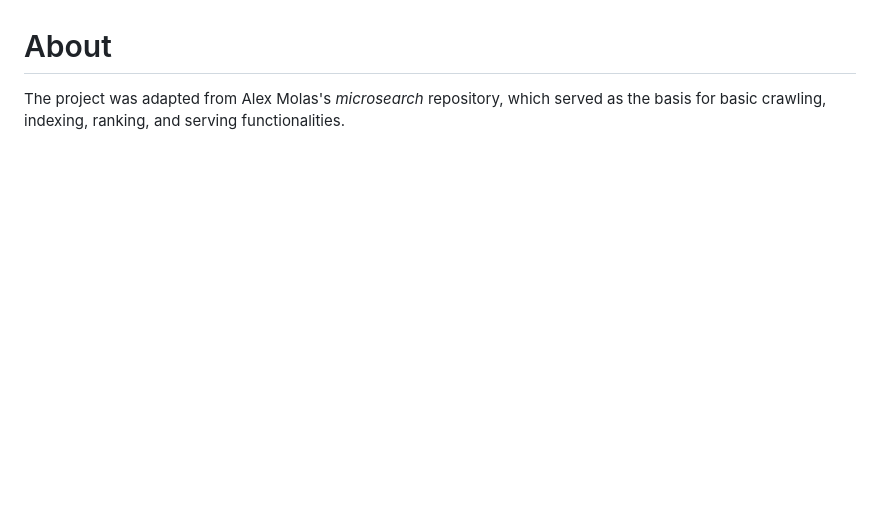
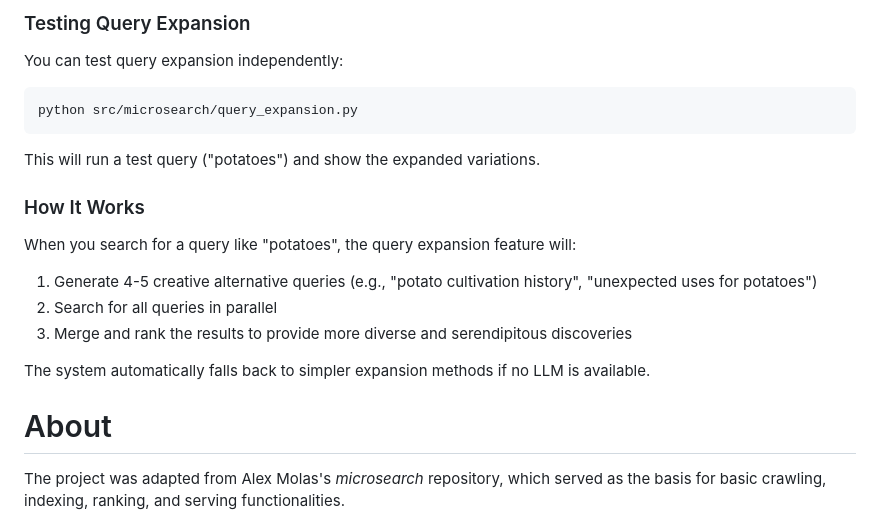
Before and after one commit to roblee04/hearch, a Markdown page: README.md, the part around the change printed below. Rendered like a GitHub page; blank space fills up the shorter version.

````diff
--- a/README.md
+++ b/README.md
@@ -58,3 +136,21 @@ and if you navigate to [http://127.0.0.1:8000/](http://127.0.0.1:8000/) you'll b
+### Testing Query Expansion
+
+You can test query expansion independently:
+
+```bash
+python src/microsearch/query_expansion.py
+```
+
+This will run a test query ("potatoes") and show the expanded variations.
+
+### How It Works
+
+When you search for a query like "potatoes", the query expansion feature will:
+1. Generate 4-5 creative alternative queries (e.g., "potato cultivation history", "unexpected uses for potatoes")
+2. Search for all queries in parallel
+3. Merge and rank the results to provide more diverse and serendipitous discoveries
+
+The system automatically falls back to simpler expansion methods if no LLM is available.
 
 # About
 
````
Also changed, not shown: other parts of README.md (+78 -0 lines).
